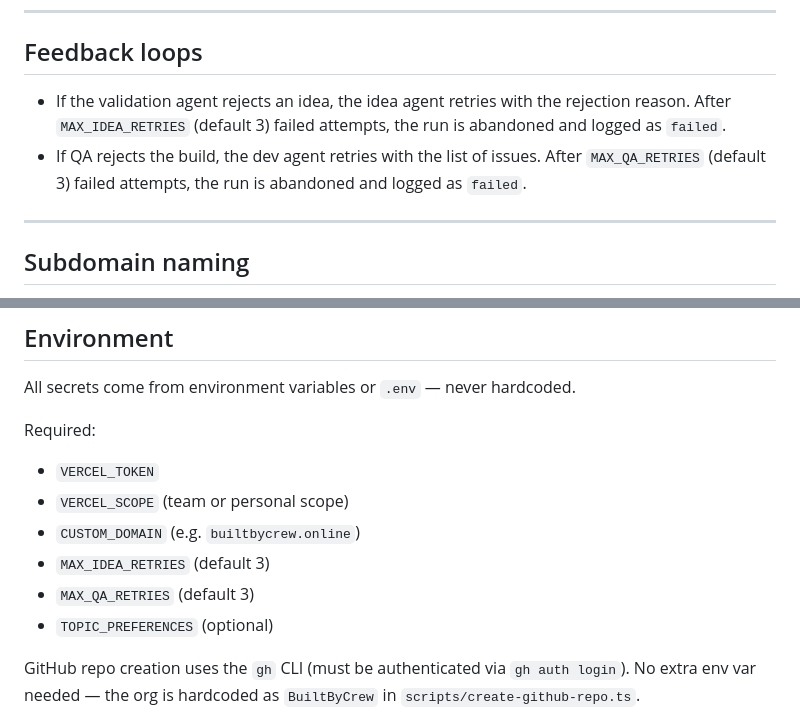
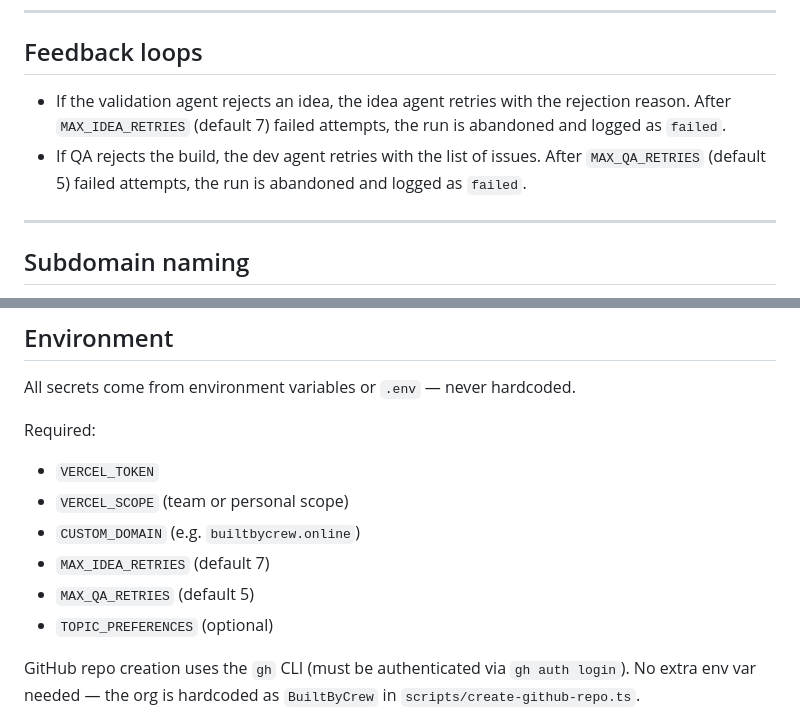
Before and after one commit to gustavtjac/BuiltByCrew, a Markdown page: CLAUDE.md, 2 parts joined by grey strips. GitHub-like rendering.

Commit message:
auto: sync changes

```diff
--- a/CLAUDE.md
+++ b/CLAUDE.md
@@ -112,8 +112,8 @@ Must read and apply `skills/LINKEDIN.md` before writing.
 
 ## Feedback loops
 
-- If the validation agent rejects an idea, the idea agent retries with the rejection reason. After `MAX_IDEA_RETRIES` (default 3) failed attempts, the run is abandoned and logged as `failed`.
-- If QA rejects the build, the dev agent retries with the list of issues. After `MAX_QA_RETRIES` (default 3) failed attempts, the run is abandoned and logged as `failed`.
+- If the validation agent rejects an idea, the idea agent retries with the rejection reason. After `MAX_IDEA_RETRIES` (default 7) failed attempts, the run is abandoned and logged as `failed`.
+- If QA rejects the build, the dev agent retries with the list of issues. After `MAX_QA_RETRIES` (default 5) failed attempts, the run is abandoned and logged as `failed`.
 
 ---
 
@@ -161,8 +161,8 @@ Required:
 - `VERCEL_TOKEN`
 - `VERCEL_SCOPE` (team or personal scope)
 - `CUSTOM_DOMAIN` (e.g. `builtbycrew.online`)
-- `MAX_IDEA_RETRIES` (default 3)
-- `MAX_QA_RETRIES` (default 3)
+- `MAX_IDEA_RETRIES` (default 7)
+- `MAX_QA_RETRIES` (default 5)
 - `TOPIC_PREFERENCES` (optional)
 
 GitHub repo creation uses the `gh` CLI (must be authenticated via `gh auth login`). No extra env var needed — the org is hardcoded as `BuiltByCrew` in `scripts/create-github-repo.ts`.
```
